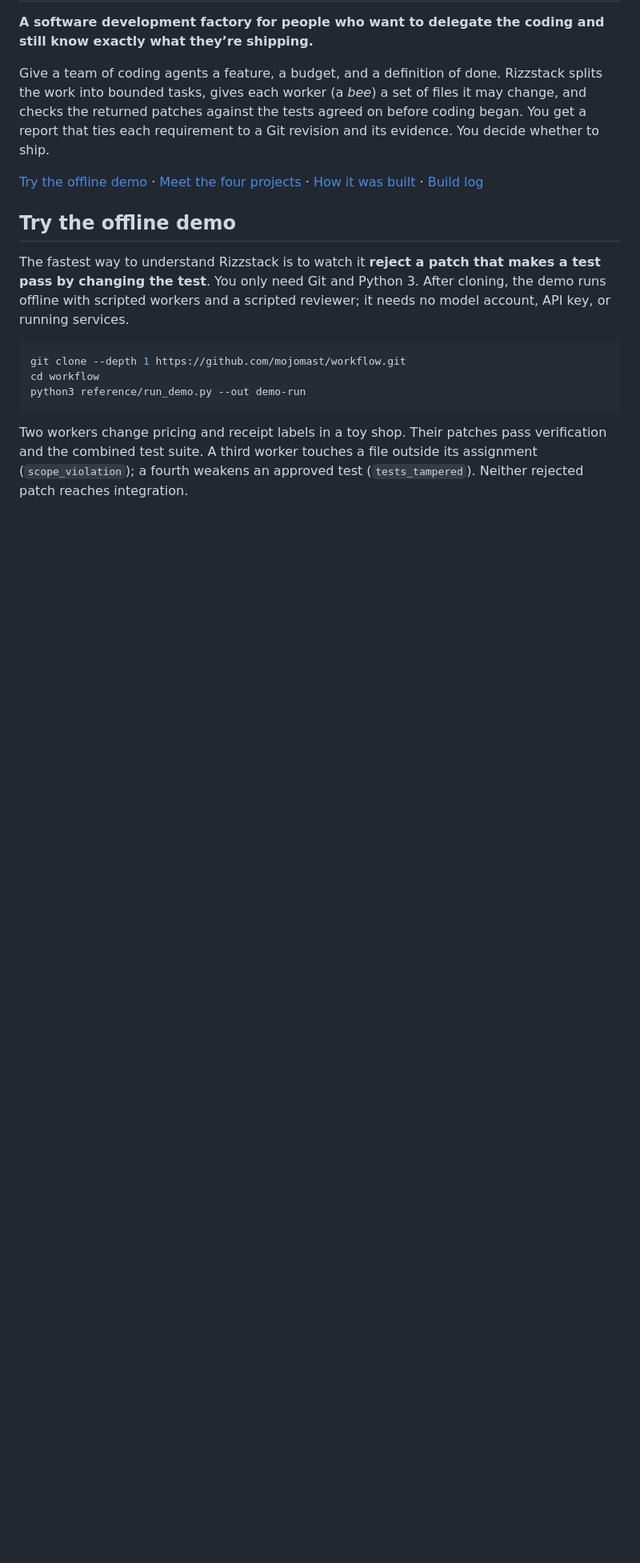
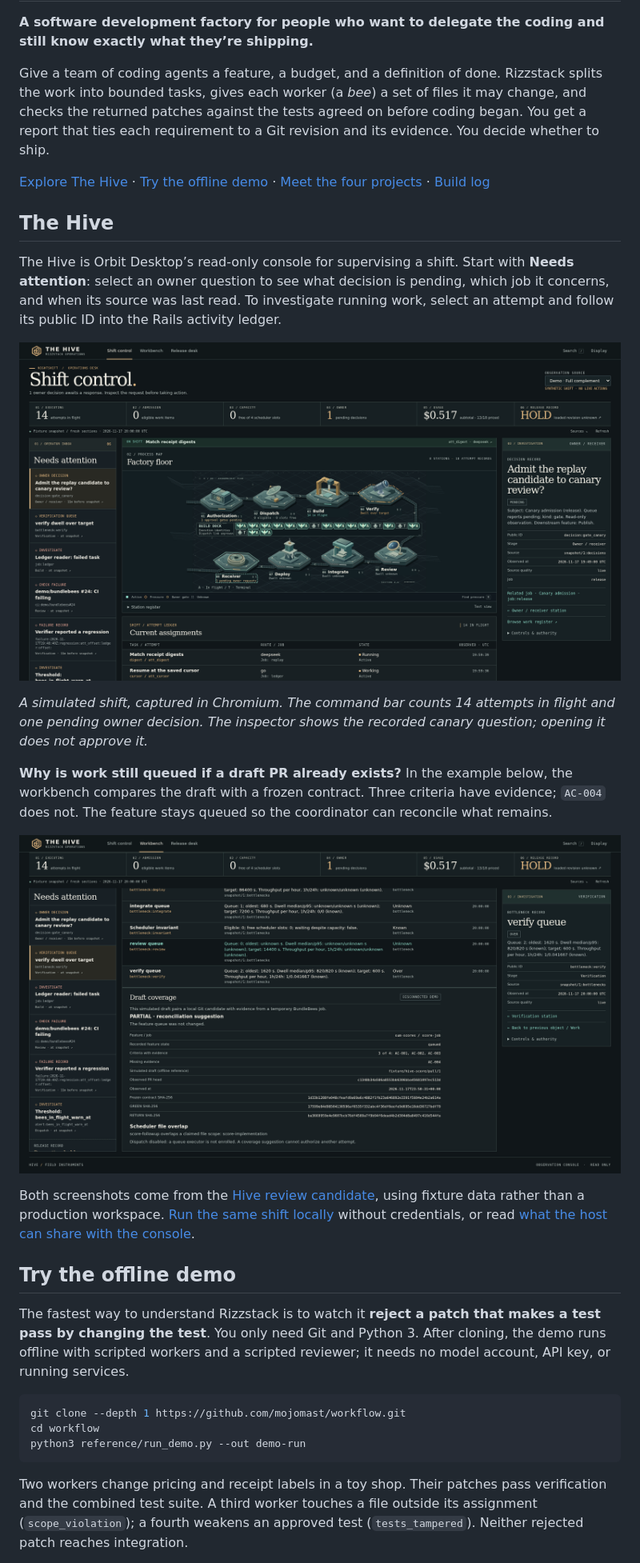
Before and after one commit to mojomast/rizzstack, a Markdown page: README.md, the part around one of its changes. Shown at 80% size. Drawn GitHub-style; pictures changed too: docs/images/hive-draft-coverage.png (added), docs/images/hive-shift-control.png (added); blank space fills up the shorter version.

Commit message:
Show The Hive shift console and draft coverage in the umbrella README

```diff
--- a/README.md
+++ b/README.md
@@ -4,7 +4,21 @@
 
 Give a team of coding agents a feature, a budget, and a definition of done. Rizzstack splits the work into bounded tasks, gives each worker (a *bee*) a set of files it may change, and checks the returned patches against the tests agreed on before coding began. You get a report that ties each requirement to a Git revision and its evidence. You decide whether to ship.
 
-[Try the offline demo](#try-the-offline-demo) · [Meet the four projects](#meet-the-four-projects) · [How it was built](#how-it-was-built) · [Build log](NEWS.md)
+[Explore The Hive](#the-hive) · [Try the offline demo](#try-the-offline-demo) · [Meet the four projects](#meet-the-four-projects) · [Build log](NEWS.md)
+
+## The Hive
+
+The Hive is Orbit Desktop’s read-only console for supervising a shift. Start with **Needs attention**: select an owner question to see what decision is pending, which job it concerns, and when its source was last read. To investigate running work, select an attempt and follow its public ID into the Rails activity ledger.
+
+![The Hive factory floor with 14 attempts in flight, a verification queue over target, and the selected owner question beside its source record.](docs/images/hive-shift-control.png)
+
+*A simulated shift, captured in Chromium. The command bar counts 14 attempts in flight and one pending owner decision. The inspector shows the recorded canary question; opening it does not approve it.*
+
+**Why is work still queued if a draft PR already exists?** In the example below, the workbench compares the draft with a frozen contract. Three criteria have evidence; `AC-004` does not. The feature stays queued so the coordinator can reconcile what remains.
+
+![The Hive draft-coverage workbench showing partial coverage, three of four criteria with evidence, missing criterion AC-004, and no change to the feature queue.](docs/images/hive-draft-coverage.png)
+
+Both screenshots come from the [Hive review candidate](https://github.com/mojomast/orbitdesktop/pull/48), using fixture data rather than a production workspace. [Run the same shift locally](https://github.com/mojomast/orbitdesktop/blob/3e0f0838fd65810bbb1d477b1422b3bc1082c816/extensions/rizzstack-hive/README.md) without credentials, or read [what the host can share with the console](https://github.com/mojomast/orbitdesktop/blob/3e0f0838fd65810bbb1d477b1422b3bc1082c816/docs/HIVE_OPERATIONS.md).
 
 ## Try the offline demo
 
```
Also changed, not shown: other parts of README.md (+1 -1 lines).
